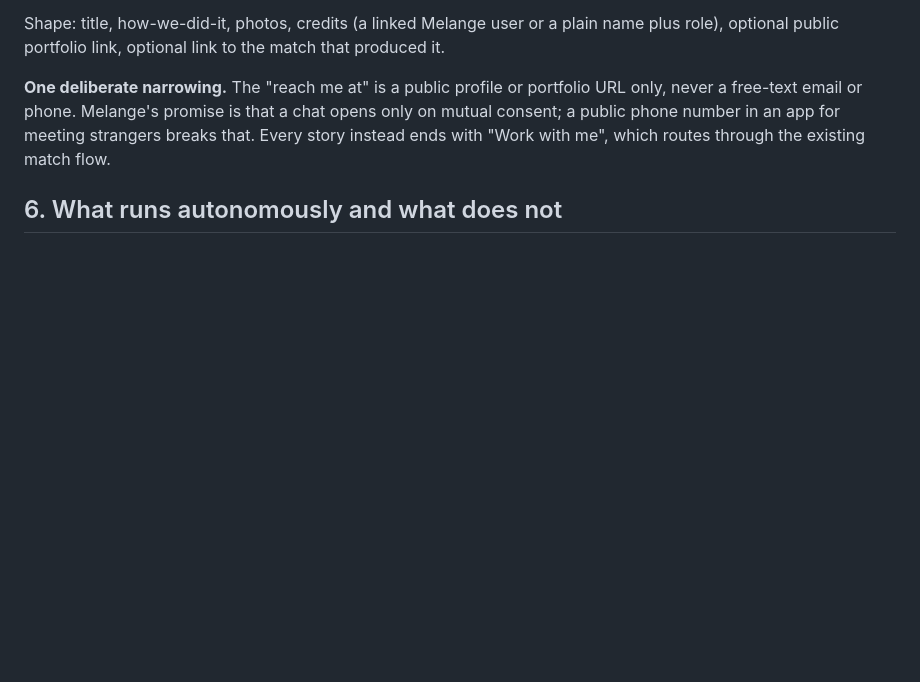
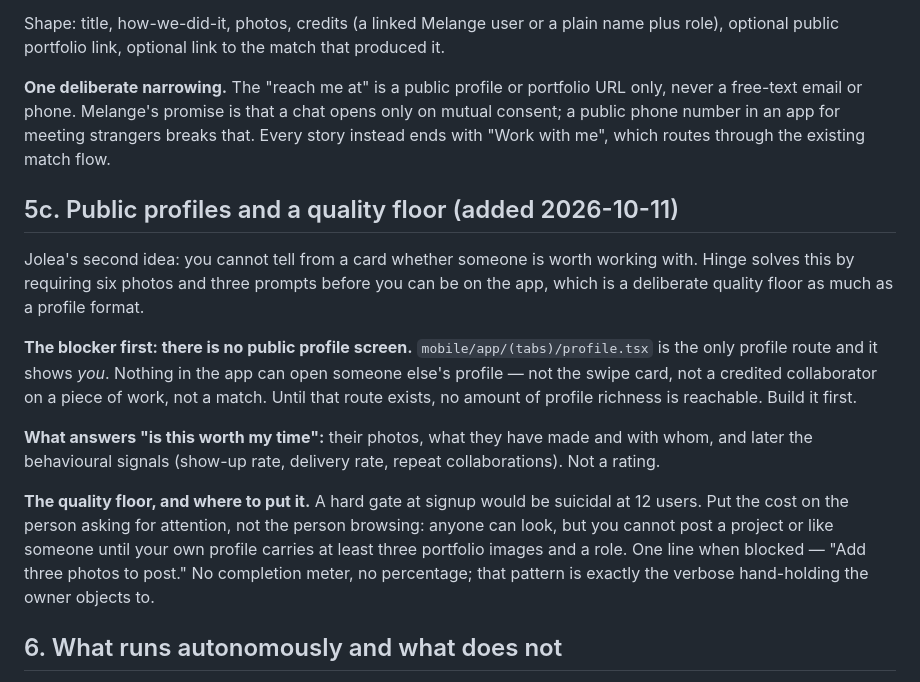
Before and after one commit to quantraunak/Melange, a Markdown page: docs/PLAN.md, the part around the change. Rendered like a GitHub page; blank space fills up the shorter version.

Commit message:
Plan: public profiles and a quality floor
Co-Authored-By: Claude Opus 5 (1M context) <noreply@anthropic.com>

```diff
--- a/docs/PLAN.md
+++ b/docs/PLAN.md
@@ -125,6 +125,31 @@ opens only on mutual consent; a public phone number in an app for meeting
 strangers breaks that. Every story instead ends with "Work with me", which
 routes through the existing match flow.
 
+## 5c. Public profiles and a quality floor (added 2026-10-11)
+
+Jolea's second idea: you cannot tell from a card whether someone is worth
+working with. Hinge solves this by requiring six photos and three prompts
+before you can be on the app, which is a deliberate quality floor as much as a
+profile format.
+
+**The blocker first: there is no public profile screen.** `mobile/app/(tabs)/profile.tsx`
+is the only profile route and it shows *you*. Nothing in the app can open
+someone else's profile — not the swipe card, not a credited collaborator on a
+piece of work, not a match. Until that route exists, no amount of profile
+richness is reachable. Build it first.
+
+**What answers "is this worth my time":** their photos, what they have made and
+with whom, and later the behavioural signals (show-up rate, delivery rate,
+repeat collaborations). Not a rating.
+
+**The quality floor, and where to put it.** A hard gate at signup would be
+suicidal at 12 users. Put the cost on the person asking for attention, not the
+person browsing: anyone can look, but you cannot post a project or like someone
+until your own profile carries at least three portfolio images and a role. One
+line when blocked — "Add three photos to post." No completion meter, no
+percentage; that pattern is exactly the verbose hand-holding the owner objects
+to.
+
 ## 6. What runs autonomously and what does not
 
 **Autonomous (weekly cloud routine, plus local loops when Raunak is at the machine):**
```
